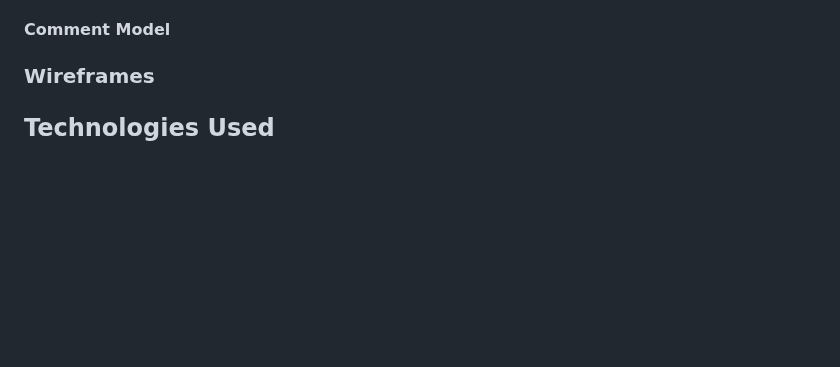
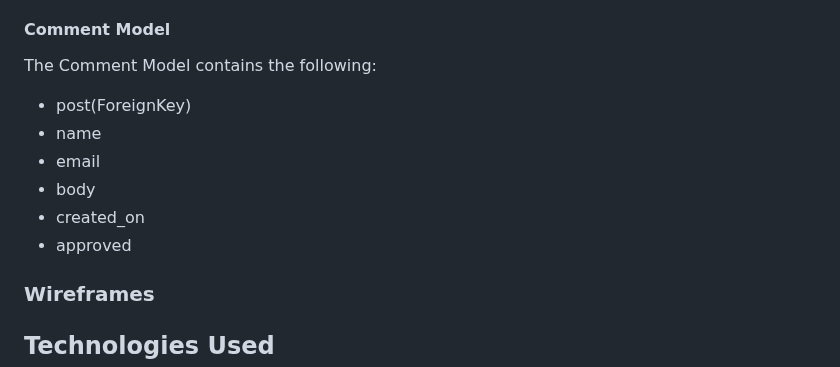
Before and after one commit to Mushbt/lebaneats-pp4, a Markdown page: README.md, the part around the change. Rendered like a GitHub page; blank space fills up the shorter version.

Commit message:
Add content to comment model section on readme file

```diff
--- a/README.md
+++ b/README.md
@@ -156,6 +156,13 @@ The Post Model contains the following:
 - is_approved
 
 #### Comment Model
+The Comment Model contains the following:
+- post(ForeignKey)
+- name
+- email
+- body
+- created_on
+- approved
 
 ### Wireframes
 
```
